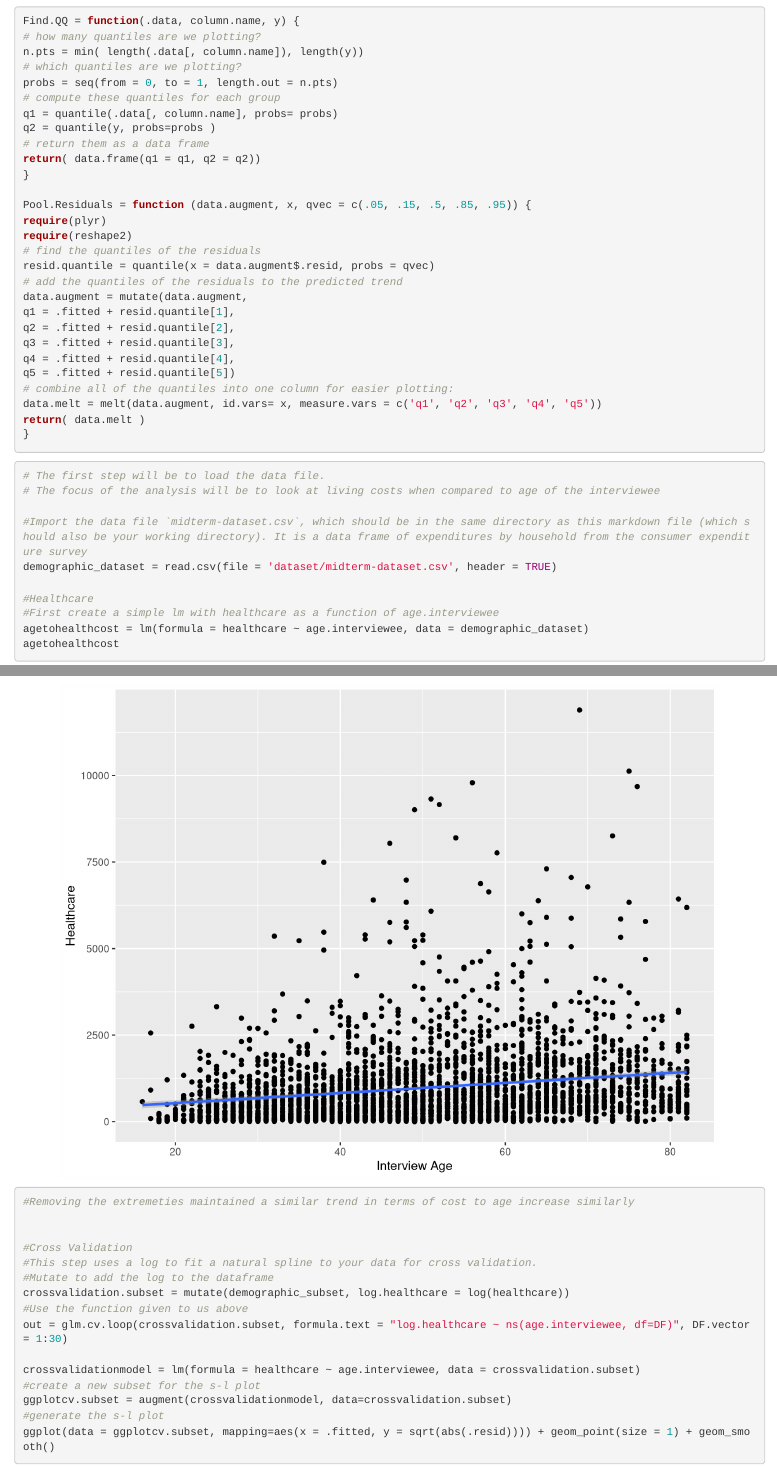
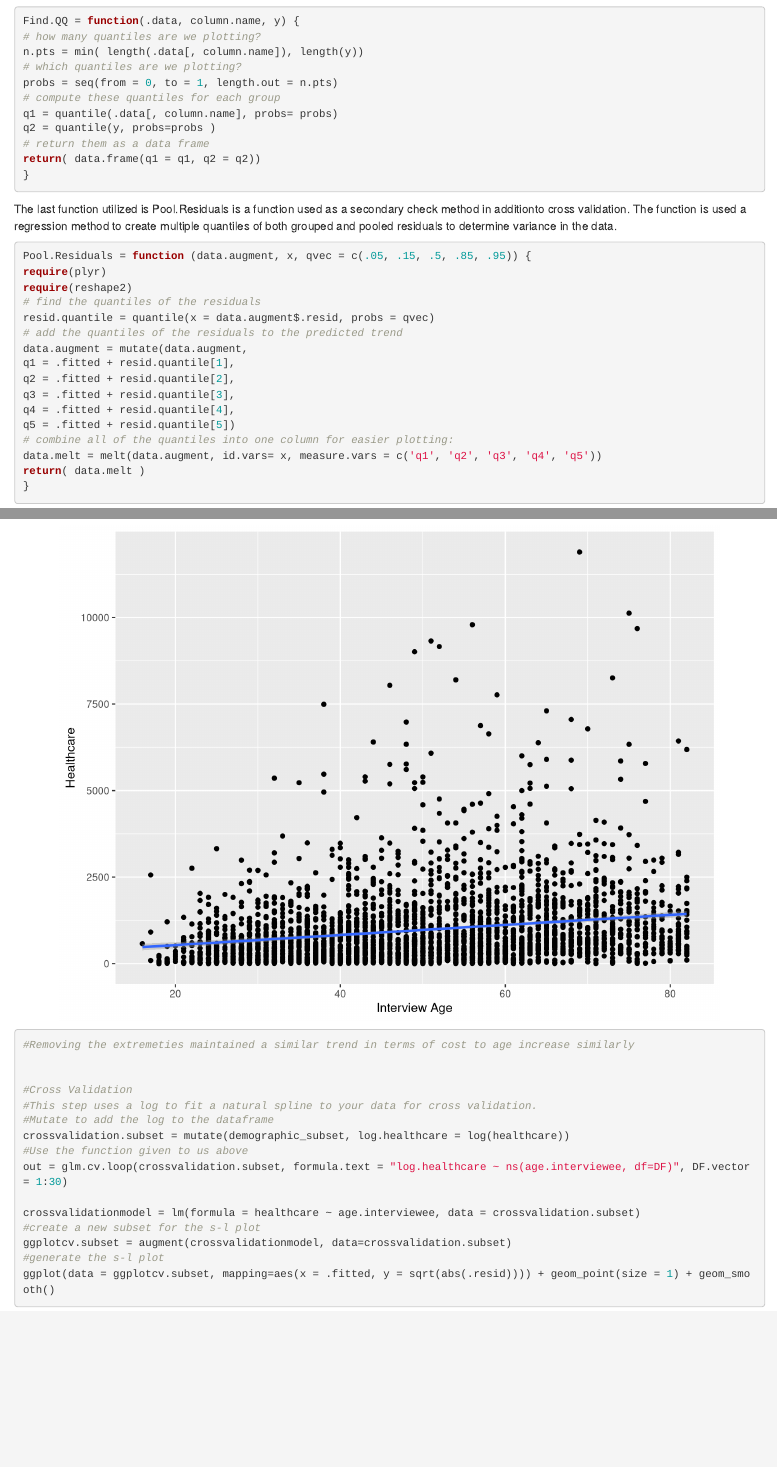
Before and after one commit to nagori-chapman/cs510, an R Markdown document (bin/FinalProject_KrupaNagori.Rmd): the page in a window 1100 px wide, from 1440 px down, and a second part further down, joined at a grey line. Rendered offline with R 4.5, knitr and Pandoc, with nearby package versions.

Commit message:
Last function information.

````diff
--- a/bin/FinalProject_KrupaNagori.Rmd
+++ b/bin/FinalProject_KrupaNagori.Rmd
@@ -71,7 +71,9 @@ q2 = quantile(y, probs=probs )
 # return them as a data frame
 return( data.frame(q1 = q1, q2 = q2))
 }
-
+```
+The last function utilized is Pool.Residuals is a function used as a secondary check method in additionto cross validation. The function is used a regression method to create multiple quantiles of both grouped and pooled residuals to determine variance in the data.
+```{r fig.width=8, fig.height=6, dpi=100, fig.align='center'}
 Pool.Residuals = function (data.augment, x, qvec = c(.05, .15, .5, .85, .95)) {
 require(plyr)
 require(reshape2)
````
